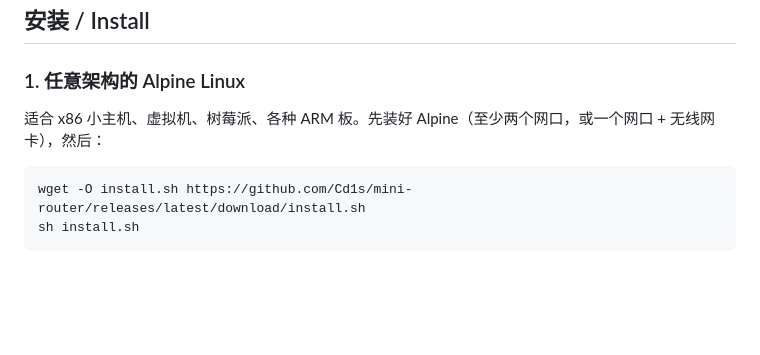
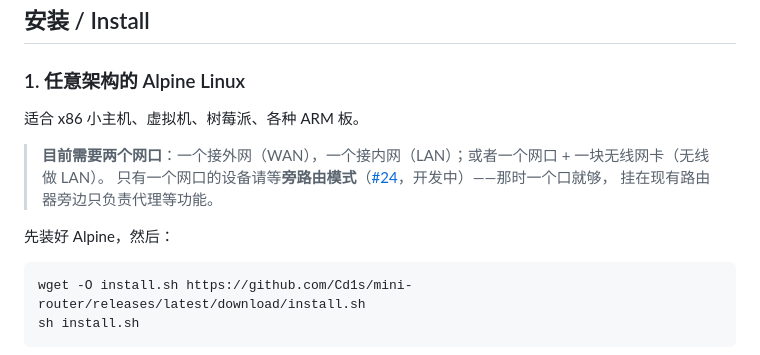
Before and after one commit to Cd1s/mini-router, a Markdown page: README.md, the part around the change. GitHub-like rendering; blank space fills up the shorter version.

Commit message:
README: two NICs are required for now; single-NIC devices wait for the side-router mode (#24) (#49)
Refs #3 #24

Claude-Session: https://claude.ai/code/session_01JNYstNakN2UFKH2oML3SbM

````diff
--- a/README.md
+++ b/README.md
@@ -96,7 +96,13 @@ checks every service and rolls back on its own. The web UI, the CLI and AI agent
 
 ### 1. 任意架构的 Alpine Linux
 
-适合 x86 小主机、虚拟机、树莓派、各种 ARM 板。先装好 Alpine（至少两个网口，或一个网口 + 无线网卡），然后：
+适合 x86 小主机、虚拟机、树莓派、各种 ARM 板。
+
+> **目前需要两个网口**：一个接外网（WAN），一个接内网（LAN）；或者一个网口 + 一块无线网卡（无线做 LAN）。
+> 只有一个网口的设备请等**旁路由模式**（[#24](https://github.com/Cd1s/mini-router/issues/24)，开发中）——那时一个口就够，
+> 挂在现有路由器旁边只负责代理等功能。
+
+先装好 Alpine，然后：
 
 ```sh
 wget -O install.sh https://github.com/Cd1s/mini-router/releases/latest/download/install.sh
````
